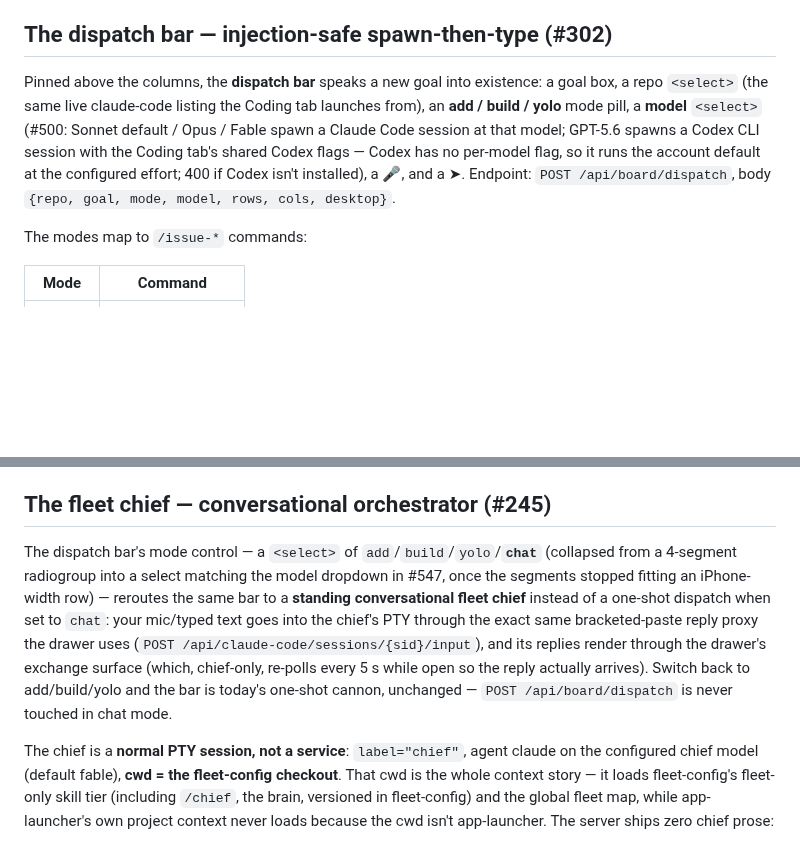
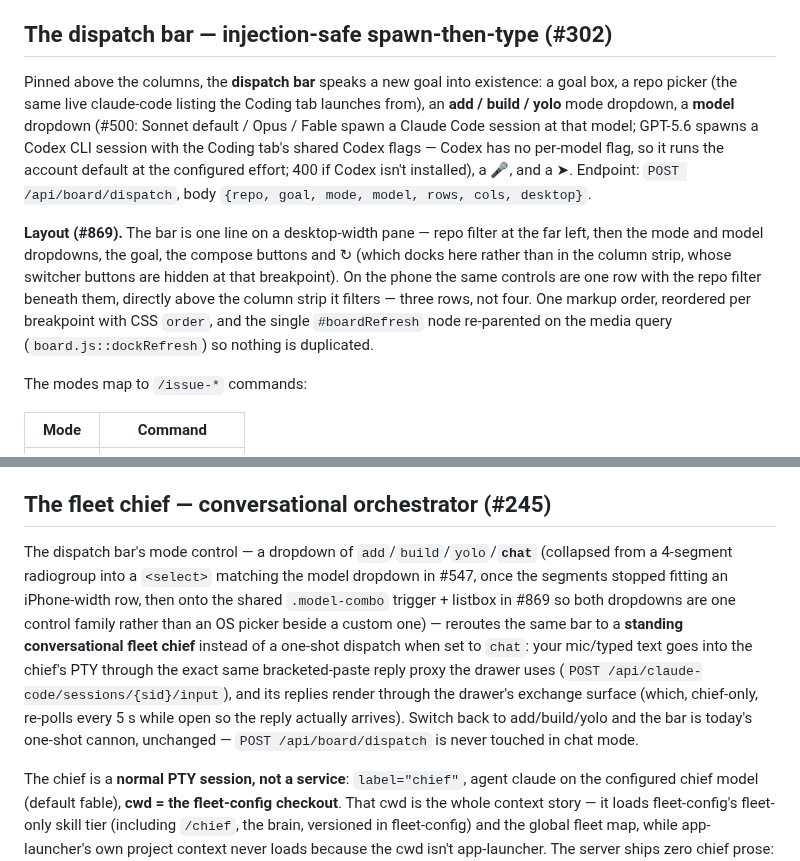
Before and after one commit to ferraroroberto/app-launcher, a Markdown page: docs/board.md, 2 parts joined by grey strips. Drawn GitHub-style; blank space fills up the shorter version.

Commit message:
docs: dispatch bar is a combo pair on one line (#869)

```diff
--- a/docs/board.md
+++ b/docs/board.md
@@ -146,7 +146,9 @@ The undifferentiated `needs-you` conflated operationally distinct situations, fo
 
 ## The dispatch bar — injection-safe spawn-then-type (#302)
 
-Pinned above the columns, the **dispatch bar** speaks a new goal into existence: a goal box, a repo `<select>` (the same live claude-code listing the Coding tab launches from), an **add / build / yolo** mode pill, a **model** `<select>` (#500: Sonnet default / Opus / Fable spawn a Claude Code session at that model; GPT-5.6 spawns a Codex CLI session with the Coding tab's shared Codex flags — Codex has no per-model flag, so it runs the account default at the configured effort; 400 if Codex isn't installed), a 🎤, and a ➤. Endpoint: `POST /api/board/dispatch`, body `{repo, goal, mode, model, rows, cols, desktop}`.
+Pinned above the columns, the **dispatch bar** speaks a new goal into existence: a goal box, a repo picker (the same live claude-code listing the Coding tab launches from), an **add / build / yolo** mode dropdown, a **model** dropdown (#500: Sonnet default / Opus / Fable spawn a Claude Code session at that model; GPT-5.6 spawns a Codex CLI session with the Coding tab's shared Codex flags — Codex has no per-model flag, so it runs the account default at the configured effort; 400 if Codex isn't installed), a 🎤, and a ➤. Endpoint: `POST /api/board/dispatch`, body `{repo, goal, mode, model, rows, cols, desktop}`.
+
+**Layout (#869).** The bar is one line on a desktop-width pane — repo filter at the far left, then the mode and model dropdowns, the goal, the compose buttons and ↻ (which docks here rather than in the column strip, whose switcher buttons are hidden at that breakpoint). On the phone the same controls are one row with the repo filter beneath them, directly above the column strip it filters — three rows, not four. One markup order, reordered per breakpoint with CSS `order`, and the single `#boardRefresh` node re-parented on the media query (`board.js::dockRefresh`) so nothing is duplicated.
 
 The modes map to `/issue-*` commands:
 
@@ -170,7 +172,7 @@ The bar is static markup the 5 s poll never re-renders, so a re-render cannot wi
 
 ## The fleet chief — conversational orchestrator (#245)
 
-The dispatch bar's mode control — a `<select>` of `add`/`build`/`yolo`/**`chat`** (collapsed from a 4-segment radiogroup into a select matching the model dropdown in #547, once the segments stopped fitting an iPhone-width row) — reroutes the same bar to a **standing conversational fleet chief** instead of a one-shot dispatch when set to `chat`: your mic/typed text goes into the chief's PTY through the exact same bracketed-paste reply proxy the drawer uses (`POST /api/claude-code/sessions/{sid}/input`), and its replies render through the drawer's exchange surface (which, chief-only, re-polls every 5 s while open so the reply actually arrives). Switch back to add/build/yolo and the bar is today's one-shot cannon, unchanged — `POST /api/board/dispatch` is never touched in chat mode.
+The dispatch bar's mode control — a dropdown of `add`/`build`/`yolo`/**`chat`** (collapsed from a 4-segment radiogroup into a `<select>` matching the model dropdown in #547, once the segments stopped fitting an iPhone-width row, then onto the shared `.model-combo` trigger + listbox in #869 so both dropdowns are one control family rather than an OS picker beside a custom one) — reroutes the same bar to a **standing conversational fleet chief** instead of a one-shot dispatch when set to `chat`: your mic/typed text goes into the chief's PTY through the exact same bracketed-paste reply proxy the drawer uses (`POST /api/claude-code/sessions/{sid}/input`), and its replies render through the drawer's exchange surface (which, chief-only, re-polls every 5 s while open so the reply actually arrives). Switch back to add/build/yolo and the bar is today's one-shot cannon, unchanged — `POST /api/board/dispatch` is never touched in chat mode.
 
 The chief is a **normal PTY session, not a service**: `label="chief"`, agent claude on the configured chief model (default fable), **cwd = the fleet-config checkout**. That cwd is the whole context story — it loads fleet-config's fleet-only skill tier (including `/chief`, the brain, versioned in fleet-config) and the global fleet map, while app-launcher's own project context never loads because the cwd isn't app-launcher. The server ships zero chief prose: the spawn types only `/chief` (the same spawn-then-type contract as dispatch, shared via `_type_into_session`), so brain updates never require an app-launcher deploy. Being a normal `:8446` session, it survives `tray.bat --restart`; it does **not** survive a session-host death (sessions are in-memory), which is why the lifecycle has three triggers, two hitting the same `POST /api/board/chief/ensure` (serialized by a lock, matched by `label` with a `name=="chief"` fallback for legacy hosts):
 
```
